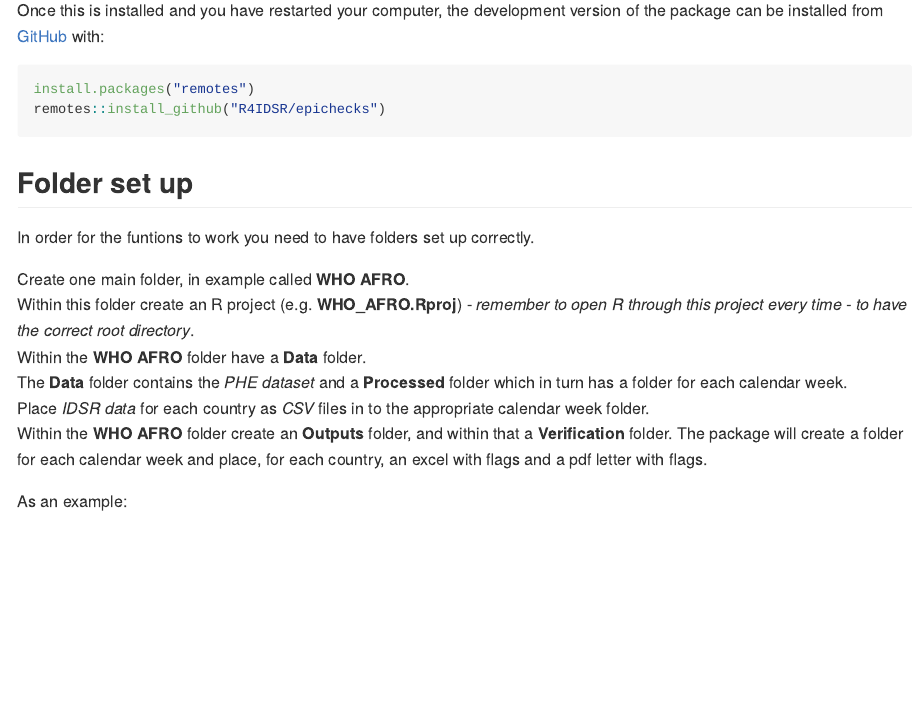
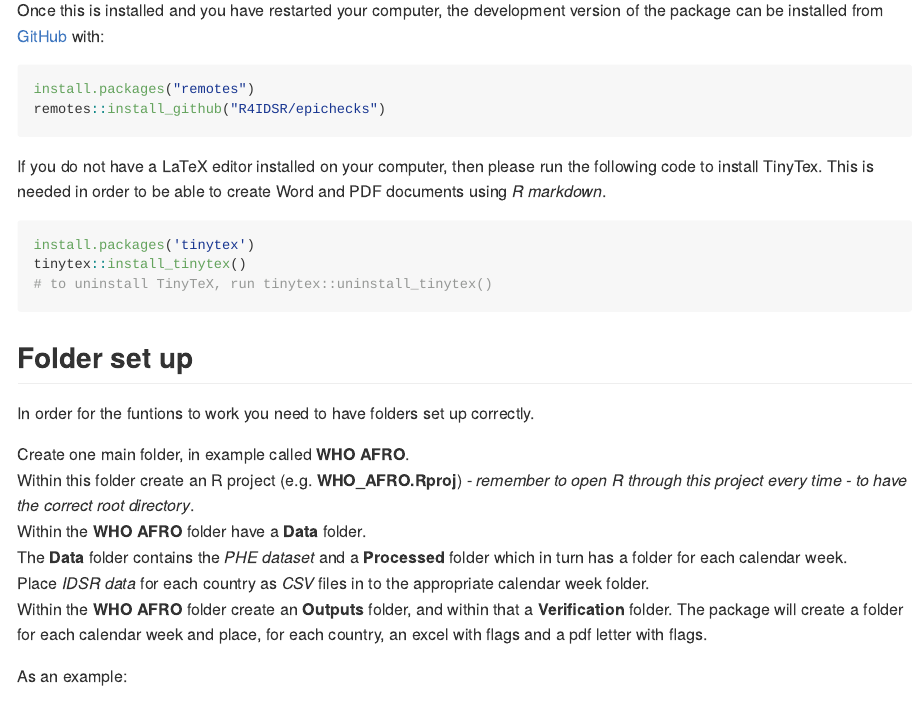
Before and after one commit to fleurymoussana/epichecks, an R Markdown document (README.Rmd): the page in a window 1100 px wide, from 450 px down. The pictures show the output file README.md that the author committed with the source, drawn offline in the style of GitHub; badge pictures from the web are left out.

Commit message:
add tinytex to readme

````diff
--- a/README.Rmd
+++ b/README.Rmd
@@ -50,6 +50,18 @@ the development version of the package can be installed from [GitHub](https://gi
 install.packages("remotes")
 remotes::install_github("R4IDSR/epichecks")
 ```
+
+If you do not have a LaTeX editor installed on your computer, then please run the
+following code to install TinyTex. This is needed in order to be able to create
+Word and PDF documents using *R markdown*.
+
+```r
+install.packages('tinytex')
+tinytex::install_tinytex()
+# to uninstall TinyTeX, run tinytex::uninstall_tinytex()
+```
+
+
 ## Folder set up
 
 In order for the funtions to work you need to have folders set up correctly.
````
Also changed, not shown: README.md.
